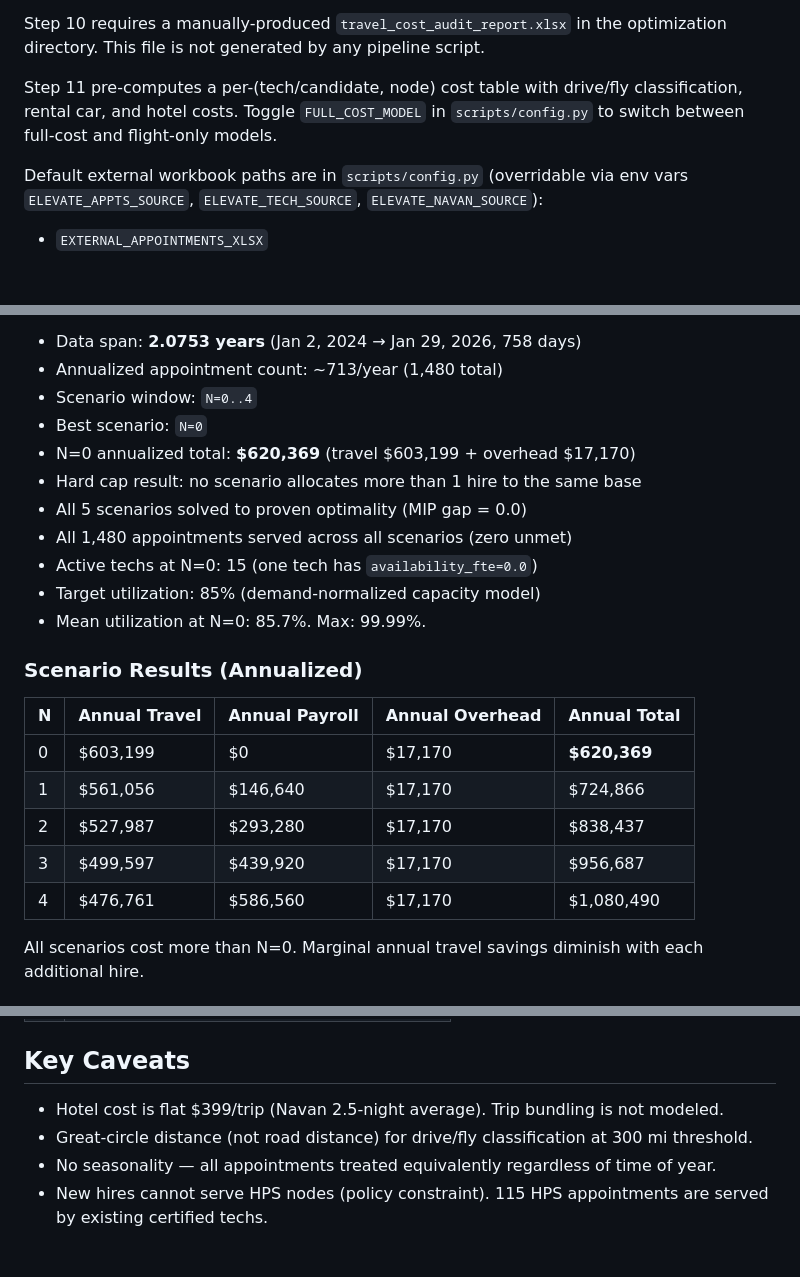
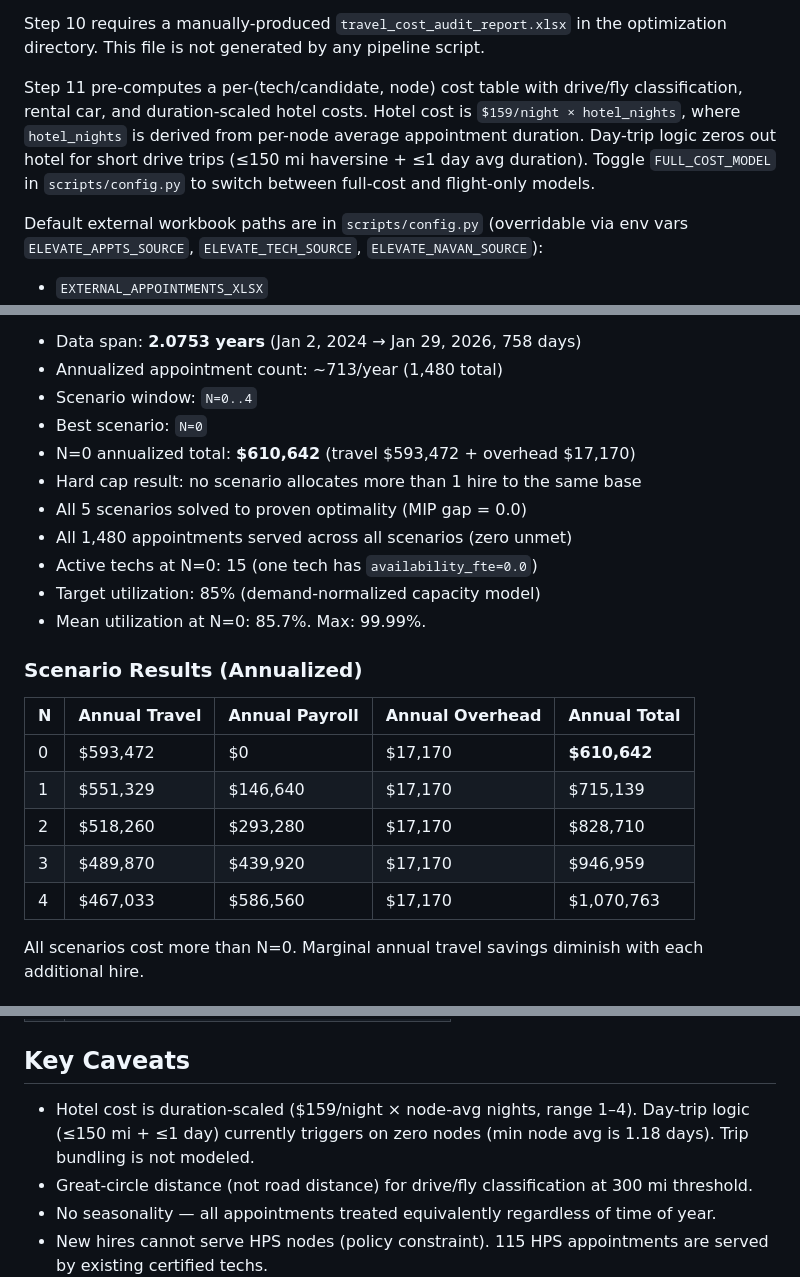
Before and after one commit to hockeysnipes8989-sudo/elevate-territory-map, a Markdown page: README.md, 3 parts joined by grey strips. Rendered like a GitHub page; blank space fills up the shorter version.

Commit message:
docs: update README.md with duration-scaled hotel model and current costs
Replace flat $399 hotel references with $159/night duration-scaled model.
Update scenario cost tables to current run (N=0 total $610,642). Add
day-trip logic description and hotel nights details to Key Caveats.

Co-Authored-By: Claude Opus 4.6 <noreply@anthropic.com>

```diff
--- a/README.md
+++ b/README.md
@@ -56,7 +56,7 @@ Step 10 (BTS calibration) only needs to re-run when `travel_cost_matrix.csv` cha
 
 Step 10 requires a manually-produced `travel_cost_audit_report.xlsx` in the optimization directory. This file is not generated by any pipeline script.
 
-Step 11 pre-computes a per-(tech/candidate, node) cost table with drive/fly classification, rental car, and hotel costs. Toggle `FULL_COST_MODEL` in `scripts/config.py` to switch between full-cost and flight-only models.
+Step 11 pre-computes a per-(tech/candidate, node) cost table with drive/fly classification, rental car, and duration-scaled hotel costs. Hotel cost is `$159/night × hotel_nights`, where `hotel_nights` is derived from per-node average appointment duration. Day-trip logic zeros out hotel for short drive trips (≤150 mi haversine + ≤1 day avg duration). Toggle `FULL_COST_MODEL` in `scripts/config.py` to switch between full-cost and flight-only models.
 
 Default external workbook paths are in `scripts/config.py` (overridable via env vars
 `ELEVATE_APPTS_SOURCE`, `ELEVATE_TECH_SOURCE`, `ELEVATE_NAVAN_SOURCE`):
@@ -145,7 +145,7 @@ From the latest committed optimization artifacts (BTS-corrected matrix + full co
 - Annualized appointment count: ~713/year (1,480 total)
 - Scenario window: `N=0..4`
 - Best scenario: `N=0`
-- N=0 annualized total: **$620,369** (travel $603,199 + overhead $17,170)
+- N=0 annualized total: **$610,642** (travel $593,472 + overhead $17,170)
 - Hard cap result: no scenario allocates more than 1 hire to the same base
 - All 5 scenarios solved to proven optimality (MIP gap = 0.0)
 - All 1,480 appointments served across all scenarios (zero unmet)
@@ -157,11 +157,11 @@ From the latest committed optimization artifacts (BTS-corrected matrix + full co
 
 | N | Annual Travel | Annual Payroll | Annual Overhead | Annual Total |
 |---|--------------|----------------|-----------------|-------------|
-| 0 | $603,199 | $0 | $17,170 | **$620,369** |
-| 1 | $561,056 | $146,640 | $17,170 | $724,866 |
-| 2 | $527,987 | $293,280 | $17,170 | $838,437 |
-| 3 | $499,597 | $439,920 | $17,170 | $956,687 |
-| 4 | $476,761 | $586,560 | $17,170 | $1,080,490 |
+| 0 | $593,472 | $0 | $17,170 | **$610,642** |
+| 1 | $551,329 | $146,640 | $17,170 | $715,139 |
+| 2 | $518,260 | $293,280 | $17,170 | $828,710 |
+| 3 | $489,870 | $439,920 | $17,170 | $946,959 |
+| 4 | $467,033 | $586,560 | $17,170 | $1,070,763 |
 
 All scenarios cost more than N=0. Marginal annual travel savings diminish with each additional hire.
 
@@ -188,7 +188,7 @@ Revenue assumptions: Conservative $50K×15%, Moderate $120K×25%, Aggressive $25
 
 ## Key Caveats
 
-- Hotel cost is flat $399/trip (Navan 2.5-night average). Trip bundling is not modeled.
+- Hotel cost is duration-scaled ($159/night × node-avg nights, range 1–4). Day-trip logic (≤150 mi + ≤1 day) currently triggers on zero nodes (min node avg is 1.18 days). Trip bundling is not modeled.
 - Great-circle distance (not road distance) for drive/fly classification at 300 mi threshold.
 - No seasonality — all appointments treated equivalently regardless of time of year.
 - New hires cannot serve HPS nodes (policy constraint). 115 HPS appointments are served by existing certified techs.
```
